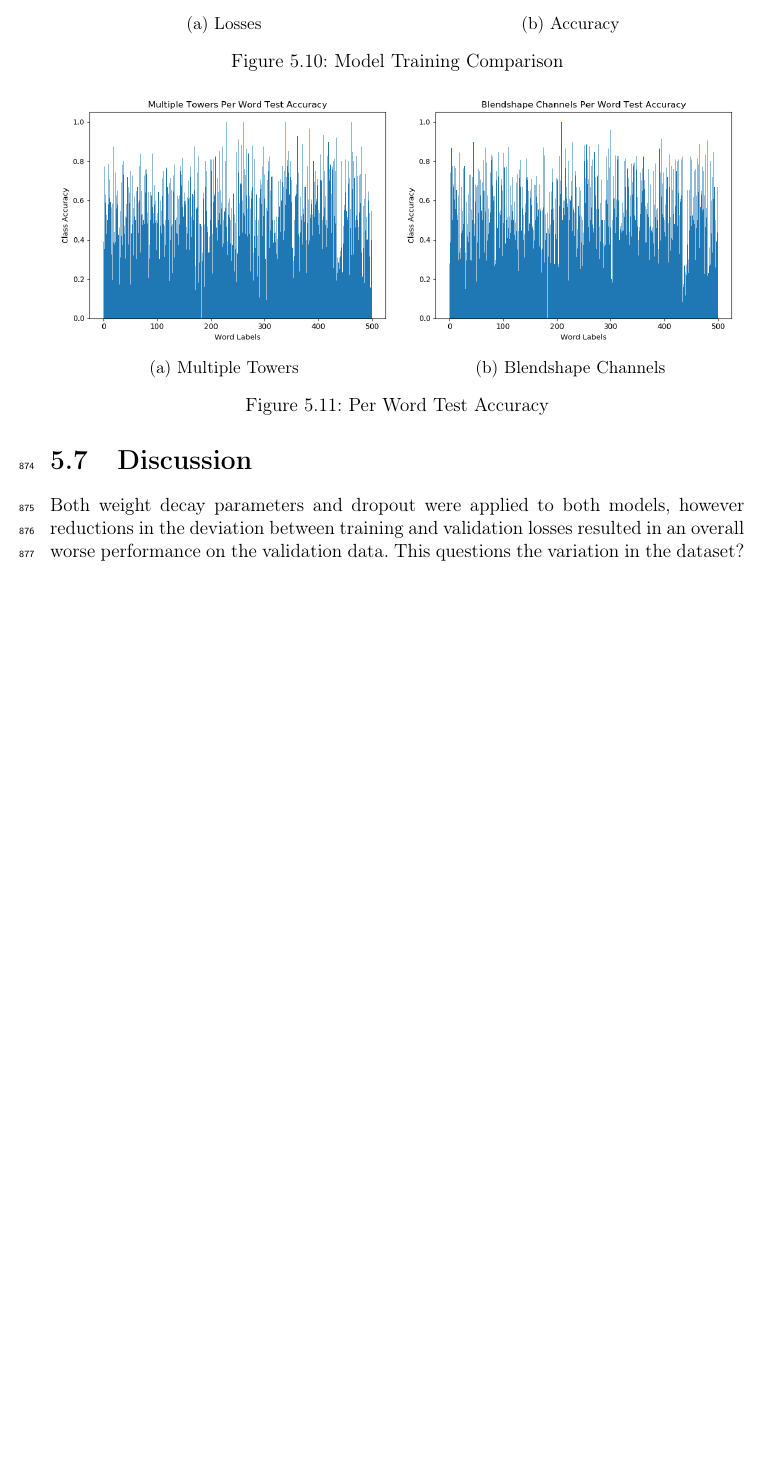
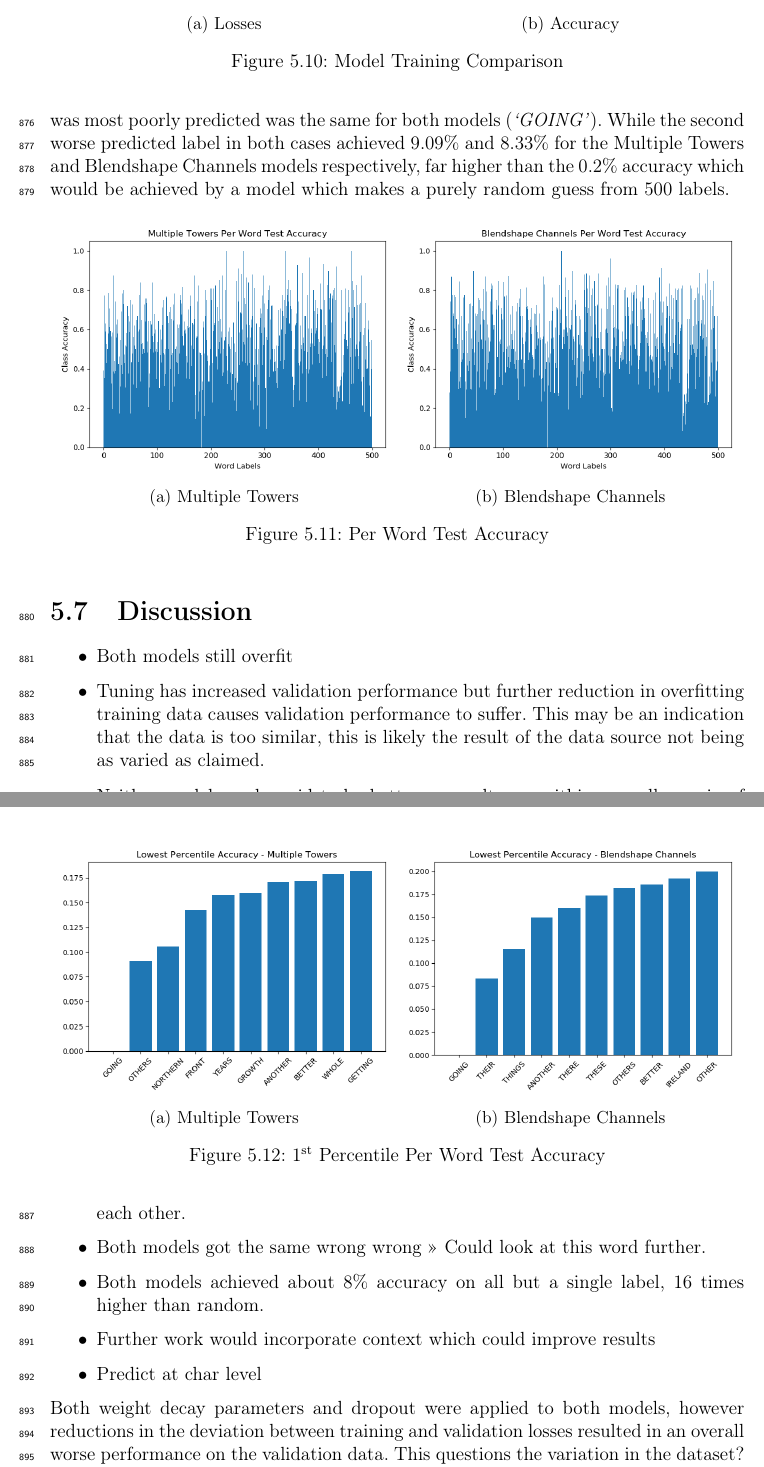
Before and after one commit to PRDrum5/Thesis, a LaTeX thesis (main.tex, which reads blendshape_classification.tex): part of page 45 of 52 before the commit and two parts of pages 45 and 46 of 53 after it, the two joined at a grey line, cut so that both start at the same text, the shorter picture padded with empty space. Compiled offline with pdfLaTeX.

Commit message:
finished results section. Added bullet points for discussion.

```diff
--- a/blendshape_classification.tex
+++ b/blendshape_classification.tex
@@ -428,6 +425,10 @@ Label prediction > 0.2\% is still better than a guess.
     \caption{Blendshape Classification Models Test Data Accuracy}
 \end{table}\label{table:classification_test_accuracy}
 
+Examining word level classification accuracy on the Test dataset (Figure \ref{fig:both_models_word_acc}) shows that both models perform similarly across all labels.
+A more detailed evaluation of the 1\textsuperscript{st} percentile of the Test dataset shown in Figure \ref{fig:both_models_percentile_word_acc} highlights that the label which was most poorly predicted was the same for both models (\textit{`GOING'}).
+While the second worse predicted label in both cases achieved 9.09\% and 8.33\% for the Multiple Towers and Blendshape Channels models respectively, far higher than the 0.2\% accuracy which would be achieved by a model which makes a purely random guess from 500 labels.
+
 \begin{figure}[h!]
     \centering
     \begin{subfigure}[b]{0.49\textwidth}
@@ -441,7 +442,30 @@ Label prediction > 0.2\% is still better than a guess.
     \caption{Per Word Test Accuracy}\label{fig:both_models_word_acc}
 \end{figure}
 
+\begin{figure}[h!]
+    \centering
+    \begin{subfigure}[b]{0.49\textwidth}
+        \includegraphics[width=\textwidth]{figures/classification/blendshape_multi_tower_percentile_class_acc.png}
+        \caption{Multiple Towers}\label{fig:multiple_towers_percentile_word_acc}
+    \end{subfigure}
+    \begin{subfigure}[b]{0.49\textwidth}
+        \includegraphics[width=\textwidth]{figures/classification/blendshape_channel_percentile_class_acc.png}
+        \caption{Blendshape Channels}\label{fig:channels_percentile_word_acc}
+    \end{subfigure}
+    \caption{1\textsuperscript{st} Percentile Per Word Test Accuracy}\label{fig:both_models_percentile_word_acc}
+\end{figure}
+
 \section{Discussion}
+\begin{itemize}
+   \item Both models still overfit
+   \item Tuning has increased validation performance but further reduction in overfitting training data causes validation performance to suffer.
+   This may be an indication that the data is too similar, this is likely the result of the data source not being as varied as claimed.
+   \item Neither model can be said to be better as results are within a small margin of each other.
+   \item Both models got the same wrong wrong >> Could look at this word further.
+   \item Both models achieved about 8\% accuracy on all but a single label, 16 times higher than random.
+   \item Further work would incorporate context which could improve results
+   \item Predict at char level
+\end{itemize}
 Both weight decay parameters and dropout were applied to both models, however reductions in the deviation between training and validation losses resulted in an overall worse performance on the validation data.
 This questions the variation in the dataset?
 As mentioned in section \ref{sec:classification_model_arch}, early stopping was applied to both models to halt training once the validation loss has stopped decreasing after ten epochs.
```
Also changed, not shown: figures/classification/blendshape_channel_percentile_class_acc.png (added), figures/classification/blendshape_multi_tower_percentile_class_acc.png (added), blendshape_classification.tex (9 more changed lines).
